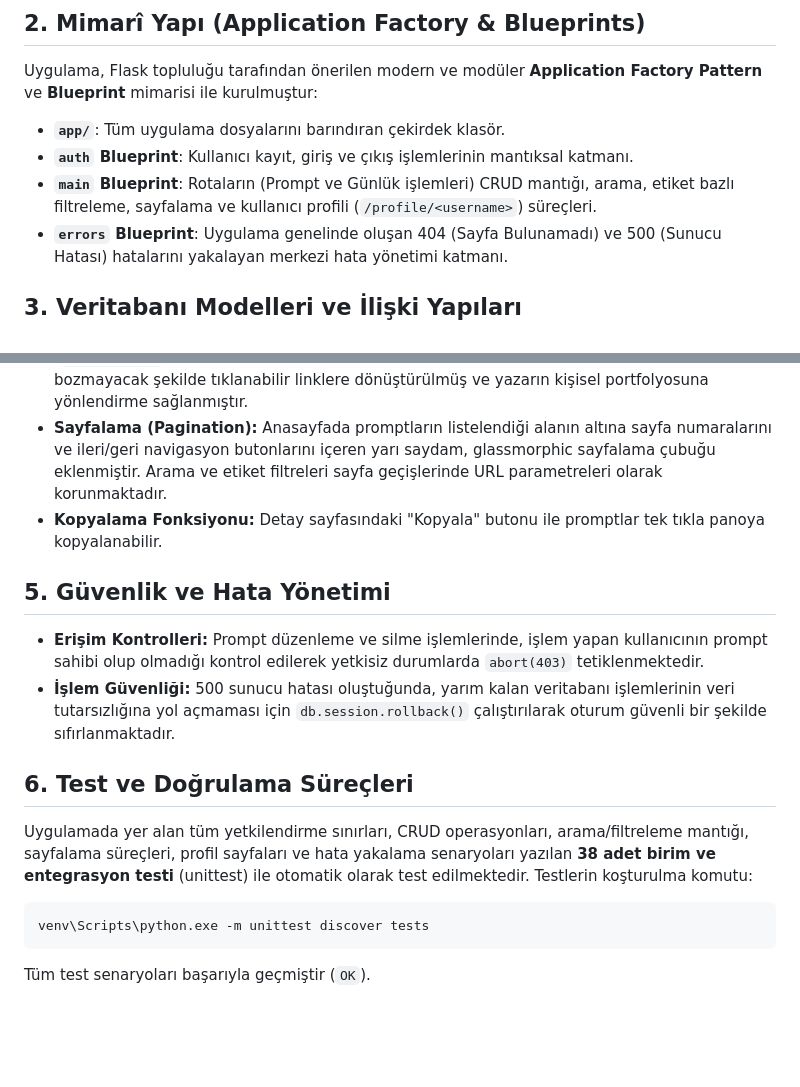
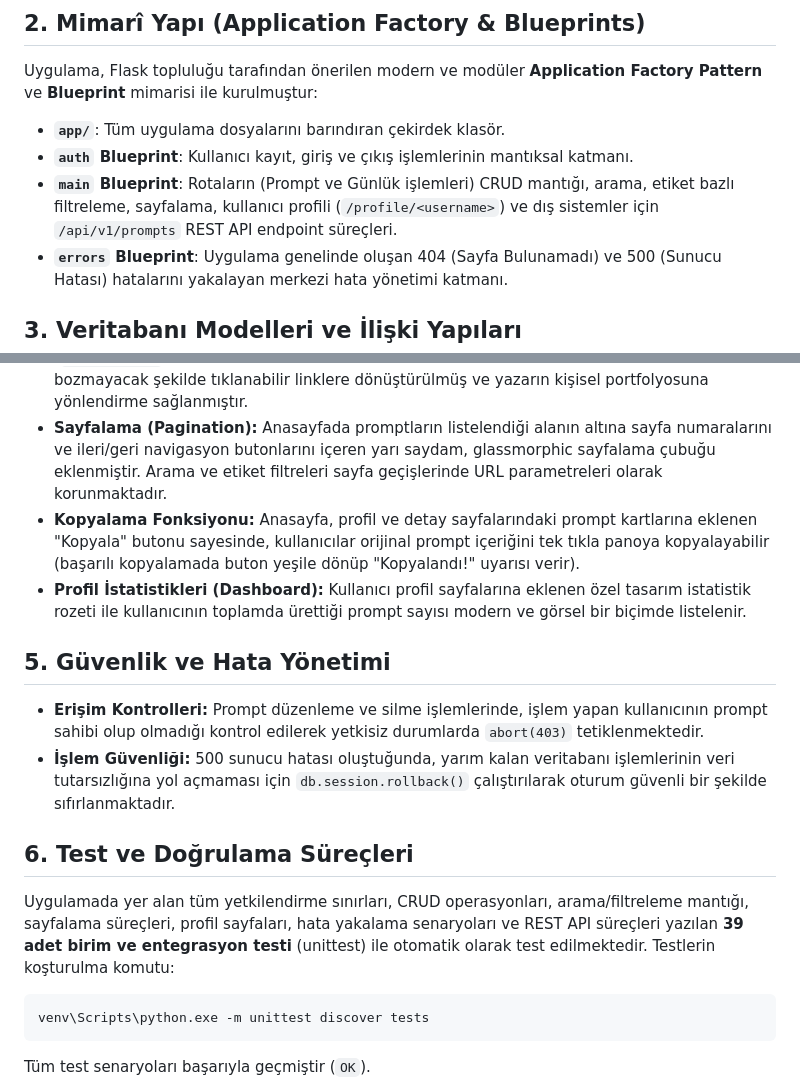
Before and after one commit to YusufAkman67/Sinematik-AI-Portfolyosu, a Markdown page: docs/proje_raporu.md, 2 parts joined by grey strips. Rendered like a GitHub page; blank space fills up the shorter version.

Commit message:
docs: README ve proje raporunu son degisiklikler ve test sayilariyla guncelle

````diff
--- a/docs/proje_raporu.md
+++ b/docs/proje_raporu.md
@@ -7,7 +7,7 @@ Bu proje, yapay zeka tabanlı görsel üretim araçları (Midjourney, Stable Dif
 Uygulama, Flask topluluğu tarafından önerilen modern ve modüler **Application Factory Pattern** ve **Blueprint** mimarisi ile kurulmuştur:
 - **`app/`**: Tüm uygulama dosyalarını barındıran çekirdek klasör.
 - **`auth` Blueprint**: Kullanıcı kayıt, giriş ve çıkış işlemlerinin mantıksal katmanı.
-- **`main` Blueprint**: Rotaların (Prompt ve Günlük işlemleri) CRUD mantığı, arama, etiket bazlı filtreleme, sayfalama ve kullanıcı profili (`/profile/<username>`) süreçleri.
+- **`main` Blueprint**: Rotaların (Prompt ve Günlük işlemleri) CRUD mantığı, arama, etiket bazlı filtreleme, sayfalama, kullanıcı profili (`/profile/<username>`) ve dış sistemler için `/api/v1/prompts` REST API endpoint süreçleri.
 - **`errors` Blueprint**: Uygulama genelinde oluşan 404 (Sayfa Bulunamadı) ve 500 (Sunucu Hatası) hatalarını yakalayan merkezi hata yönetimi katmanı.
 
 ## 3. Veritabanı Modelleri ve İlişki Yapıları
@@ -22,14 +22,15 @@ Veritabanı ilişkileri modern SQLAlchemy 2.x API (Mapped, mapped_column) stiliy
 - **Bootstrap 5 & Responsive Yapı:** Hata sayfaları (404 & 500) ve profil sayfası bağımsız ve güvenli şablonlar olarak tasarlanmış olup Bootstrap 5 grid sistemi ve responsive sınıflarından yararlanılmıştır. Tüm portfolyo ekranları mobil, tablet ve masaüstü çözünürlükleriyle tam uyumludur.
 - **Tıklanabilir Yazar Profil Bağlantıları:** Anasayfa (`index.html`) ve profil sayfasındaki (`profile.html`) prompt kartlarında yer alan yazar kullanıcı adları, kartın görsel yapısını bozmayacak şekilde tıklanabilir linklere dönüştürülmüş ve yazarın kişisel portfolyosuna yönlendirme sağlanmıştır.
 - **Sayfalama (Pagination):** Anasayfada promptların listelendiği alanın altına sayfa numaralarını ve ileri/geri navigasyon butonlarını içeren yarı saydam, glassmorphic sayfalama çubuğu eklenmiştir. Arama ve etiket filtreleri sayfa geçişlerinde URL parametreleri olarak korunmaktadır.
-- **Kopyalama Fonksiyonu:** Detay sayfasındaki "Kopyala" butonu ile promptlar tek tıkla panoya kopyalanabilir.
+- **Kopyalama Fonksiyonu:** Anasayfa, profil ve detay sayfalarındaki prompt kartlarına eklenen "Kopyala" butonu sayesinde, kullanıcılar orijinal prompt içeriğini tek tıkla panoya kopyalayabilir (başarılı kopyalamada buton yeşile dönüp "Kopyalandı!" uyarısı verir).
+- **Profil İstatistikleri (Dashboard):** Kullanıcı profil sayfalarına eklenen özel tasarım istatistik rozeti ile kullanıcının toplamda ürettiği prompt sayısı modern ve görsel bir biçimde listelenir.
 
 ## 5. Güvenlik ve Hata Yönetimi
 - **Erişim Kontrolleri:** Prompt düzenleme ve silme işlemlerinde, işlem yapan kullanıcının prompt sahibi olup olmadığı kontrol edilerek yetkisiz durumlarda `abort(403)` tetiklenmektedir.
 - **İşlem Güvenliği:** 500 sunucu hatası oluştuğunda, yarım kalan veritabanı işlemlerinin veri tutarsızlığına yol açmaması için `db.session.rollback()` çalıştırılarak oturum güvenli bir şekilde sıfırlanmaktadır.
 
 ## 6. Test ve Doğrulama Süreçleri
-Uygulamada yer alan tüm yetkilendirme sınırları, CRUD operasyonları, arama/filtreleme mantığı, sayfalama süreçleri, profil sayfaları ve hata yakalama senaryoları yazılan **38 adet birim ve entegrasyon testi** (unittest) ile otomatik olarak test edilmektedir.
+Uygulamada yer alan tüm yetkilendirme sınırları, CRUD operasyonları, arama/filtreleme mantığı, sayfalama süreçleri, profil sayfaları, hata yakalama senaryoları ve REST API süreçleri yazılan **39 adet birim ve entegrasyon testi** (unittest) ile otomatik olarak test edilmektedir.
 Testlerin koşturulma komutu:
 ```powershell
 venv\Scripts\python.exe -m unittest discover tests
````
Also changed, not shown: README.md (+2 -2 lines).
